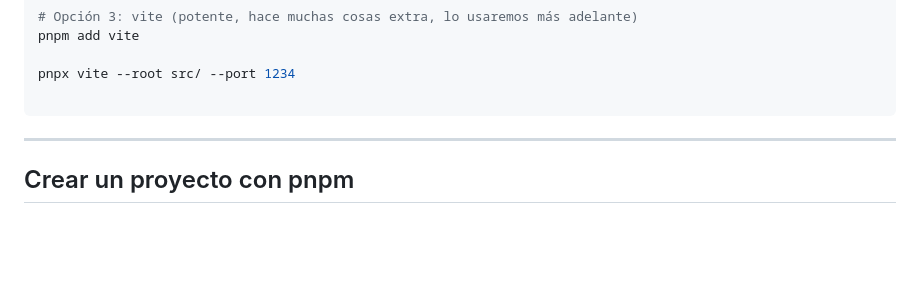
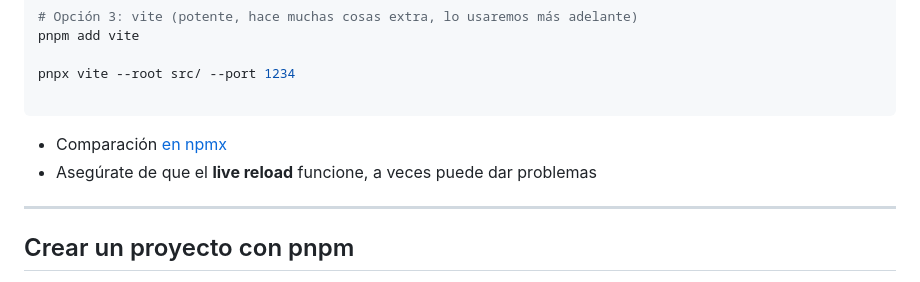
Before and after one commit to DesarrolloSoftwareIVSG/slides, a Markdown page: src/control/index.md, the part around the change. GitHub-like rendering; blank space fills up the shorter version.

Commit message:
Add comparison link for npm packages and note on live reload issues

````diff
--- a/src/control/index.md
+++ b/src/control/index.md
@@ -142,6 +142,9 @@ pnpx vite --root src/ --port 1234
 ```
 </step>
 </steps>
+
+- Comparación [en npmx](https://npmx.dev/compare?packages=servor,live-server,vite)
+- Asegúrate de que el **live reload** funcione, a veces puede dar problemas
 
 ---
 ## Crear un proyecto con pnpm
````
